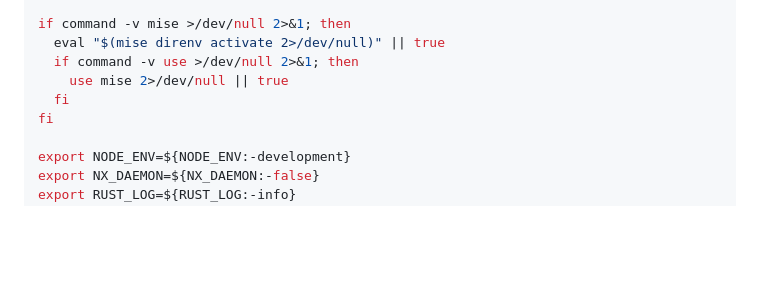
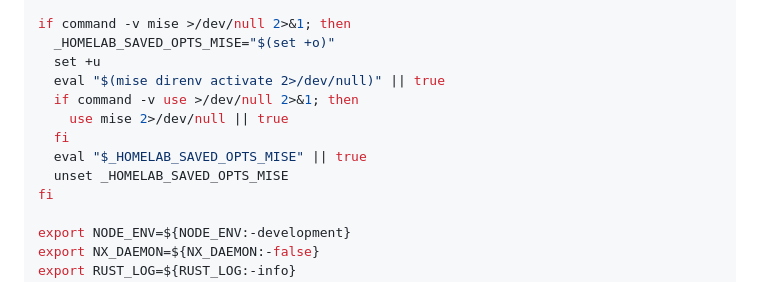
Before and after one commit to SPRIME01/homelab, a Markdown page: docs/how-to/setup-environment.md, the part around the change. Drawn GitHub-style; blank space fills up the shorter version.

Commit message:
Update docs/how-to/setup-environment.md
Co-authored-by: coderabbitai[bot] <136622811+coderabbitai[bot]@users.noreply.github.com>

```diff
--- a/docs/how-to/setup-environment.md
+++ b/docs/how-to/setup-environment.md
@@ -67,10 +67,14 @@ if command -v devbox >/dev/null 2>&1; then
 fi
 
 if command -v mise >/dev/null 2>&1; then
+  _HOMELAB_SAVED_OPTS_MISE="$(set +o)"
+  set +u
   eval "$(mise direnv activate 2>/dev/null)" || true
   if command -v use >/dev/null 2>&1; then
     use mise 2>/dev/null || true
   fi
+  eval "$_HOMELAB_SAVED_OPTS_MISE" || true
+  unset _HOMELAB_SAVED_OPTS_MISE
 fi
 
 export NODE_ENV=${NODE_ENV:-development}
```
